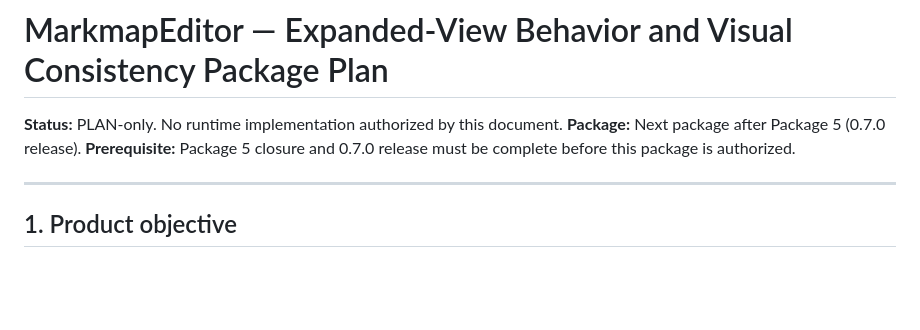
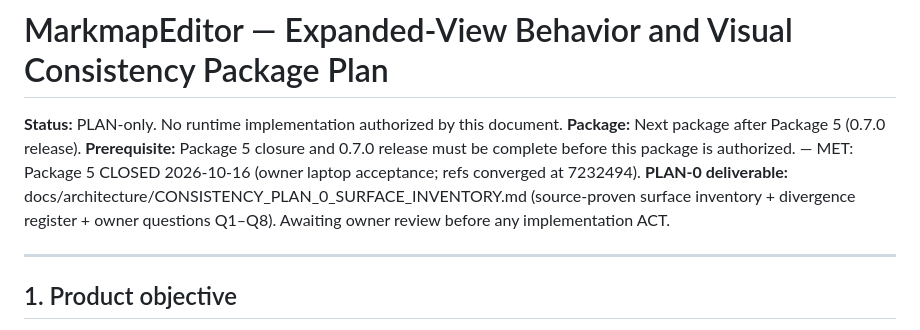
Before and after one commit to depaulo/MarkmapEditor, a Markdown page: docs/architecture/consistency-package-plan.md, the part around the change. GitHub-like rendering; blank space fills up the shorter version.

```diff
--- a/docs/architecture/consistency-package-plan.md
+++ b/docs/architecture/consistency-package-plan.md
@@ -3,7 +3,11 @@
 **Status:** PLAN-only. No runtime implementation authorized by this document.
 **Package:** Next package after Package 5 (0.7.0 release).
 **Prerequisite:** Package 5 closure and 0.7.0 release must be complete before
-this package is authorized.
+this package is authorized. — MET: Package 5 CLOSED 2026-10-16 (owner laptop
+acceptance; refs converged at 7232494).
+**PLAN-0 deliverable:** docs/architecture/CONSISTENCY_PLAN_0_SURFACE_INVENTORY.md
+(source-proven surface inventory + divergence register + owner questions
+Q1–Q8). Awaiting owner review before any implementation ACT.
 
 ---
 
```
Also changed, not shown: docs/architecture/CONSISTENCY_PLAN_0_SURFACE_INVENTORY.md (added, +233 -0 lines).
